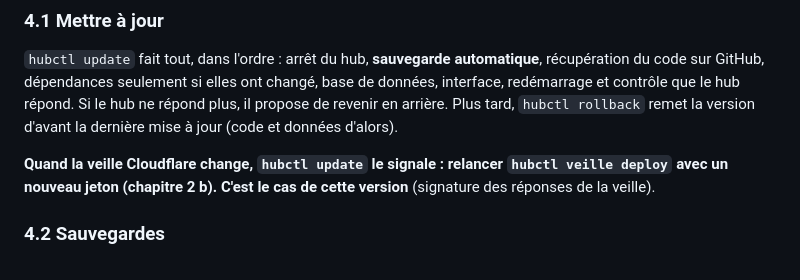
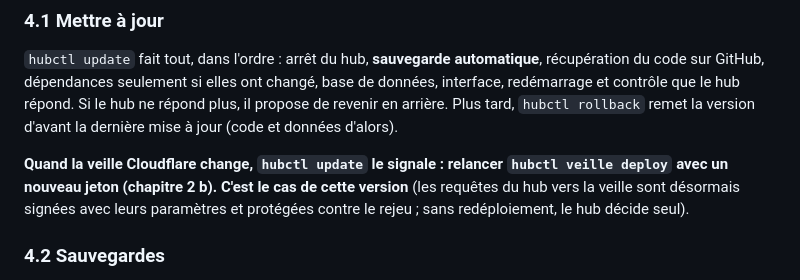
Before and after one commit to K0uzia/KouziaHub, a Markdown page: README.md, the part around the change. Drawn GitHub-style.

Commit message:
README : précision sur le redéploiement de la veille (requêtes signées avec leurs paramètres, anti-rejeu)

```diff
--- a/README.md
+++ b/README.md
@@ -162,7 +162,7 @@ Bon à savoir :
 
 `hubctl update` fait tout, dans l'ordre : arrêt du hub, **sauvegarde automatique**, récupération du code sur GitHub, dépendances seulement si elles ont changé, base de données, interface, redémarrage et contrôle que le hub répond. Si le hub ne répond plus, il propose de revenir en arrière. Plus tard, `hubctl rollback` remet la version d'avant la dernière mise à jour (code et données d'alors).
 
-**Quand la veille Cloudflare change, `hubctl update` le signale : relancer `hubctl veille deploy` avec un nouveau jeton (chapitre 2 b). C'est le cas de cette version** (signature des réponses de la veille).
+**Quand la veille Cloudflare change, `hubctl update` le signale : relancer `hubctl veille deploy` avec un nouveau jeton (chapitre 2 b). C'est le cas de cette version** (les requêtes du hub vers la veille sont désormais signées avec leurs paramètres et protégées contre le rejeu ; sans redéploiement, le hub décide seul).
 
 ### 4.2 Sauvegardes
 
```
